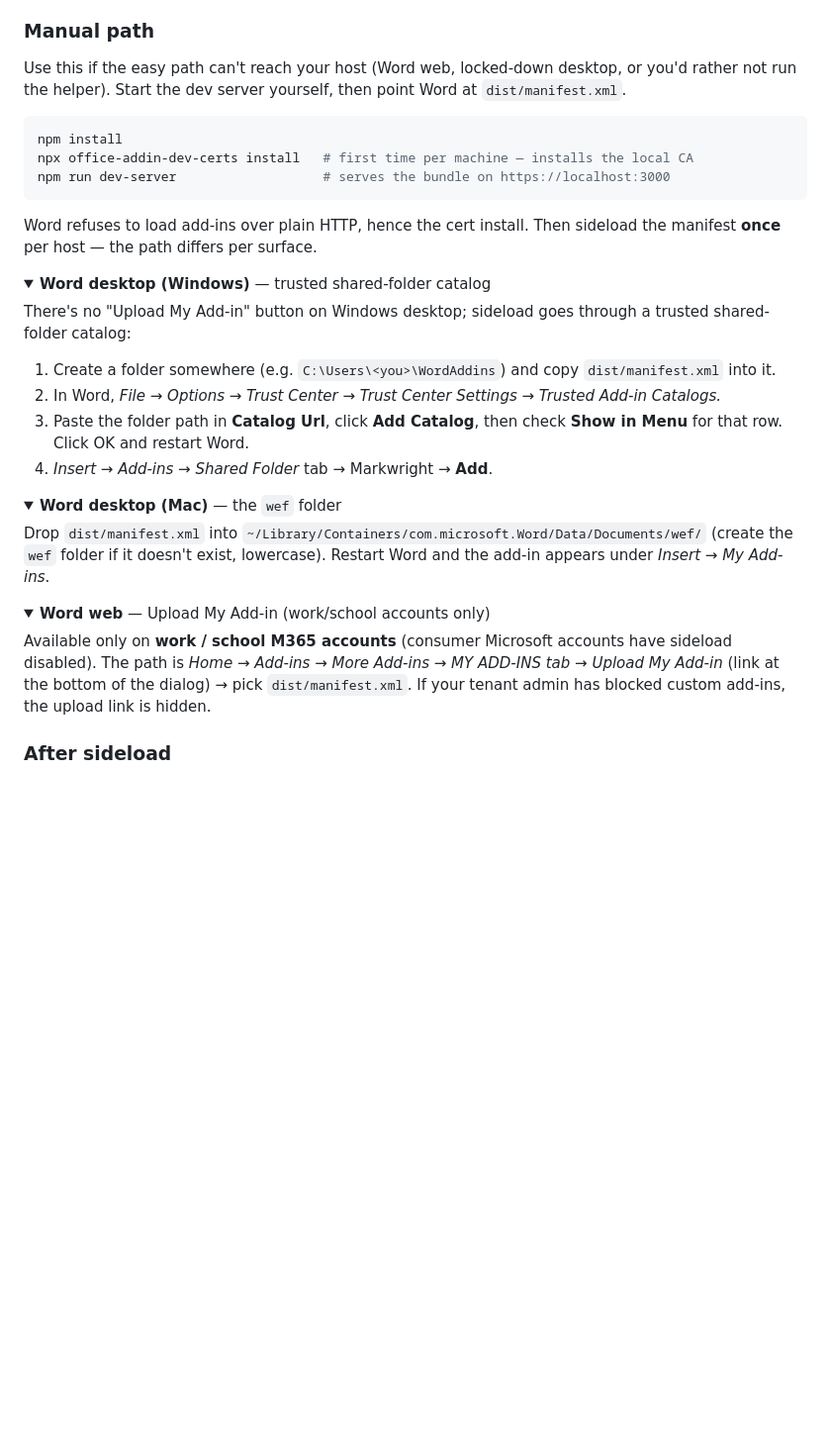
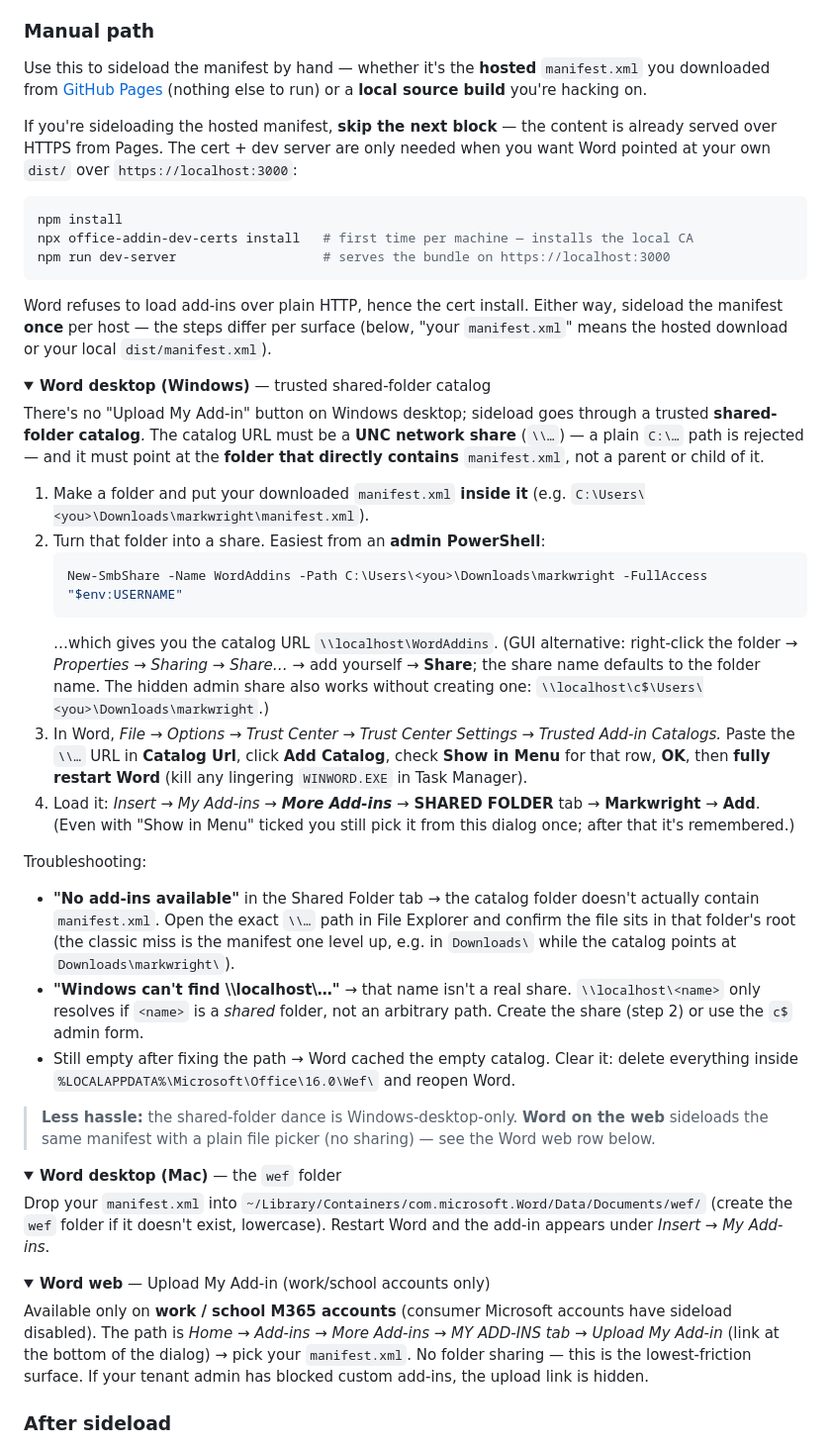
Before and after one commit to brian-benzinger/markwright, a Markdown page: README.md, the part around the change. Shown at 99% size. GitHub-like rendering; folded sections open; blank space fills up the shorter version.

Commit message:
docs: flesh out Windows shared-folder sideload steps
Real-world install notes from sideloading the hosted manifest on Windows
desktop:

- Catalog URL must be a UNC share (\\…), never a C:\ path, and must point
  at the folder that *directly* contains manifest.xml.
- Show "More Add-ins → Shared Folder → Markwright → Add" is still required
  even with "Show in Menu" checked.
- Add a troubleshooting list for the two errors users actually hit
  ("No add-ins available", "Windows can't find \\localhost\…") plus the
  Wef cache clear.
- Clarify the cert/dev-server block is only for local source builds; the
  hosted manifest is sideloaded as-is. Point Mac/web rows at "your
  manifest.xml" and flag Word web as the lowest-friction surface.

````diff
--- a/README.md
+++ b/README.md
@@ -67,9 +67,15 @@ that matters).
 
 ### Manual path
 
-Use this if the easy path can't reach your host (Word web, locked-down
-desktop, or you'd rather not run the helper). Start the dev server
-yourself, then point Word at `dist/manifest.xml`.
+Use this to sideload the manifest by hand — whether it's the **hosted**
+`manifest.xml` you downloaded from
+[GitHub Pages](#recommended--sideload-the-hosted-add-in-no-server-ever)
+(nothing else to run) or a **local source build** you're hacking on.
+
+If you're sideloading the hosted manifest, **skip the next block** — the
+content is already served over HTTPS from Pages. The cert + dev server are
+only needed when you want Word pointed at your own `dist/` over
+`https://localhost:3000`:
 
 ```bash
 npm install
@@ -78,29 +84,62 @@ npm run dev-server                   # serves the bundle on https://localhost:30
 ```
 
 Word refuses to load add-ins over plain HTTP, hence the cert install.
-Then sideload the manifest **once** per host — the path differs per
-surface.
+Either way, sideload the manifest **once** per host — the steps differ per
+surface (below, "your `manifest.xml`" means the hosted download or your
+local `dist/manifest.xml`).
 
 <details>
 <summary><b>Word desktop (Windows)</b> — trusted shared-folder catalog</summary>
 
 There's no "Upload My Add-in" button on Windows desktop; sideload goes
-through a trusted shared-folder catalog:
+through a trusted **shared-folder catalog**. The catalog URL must be a
+**UNC network share** (`\\…`) — a plain `C:\…` path is rejected — and it
+must point at the **folder that directly contains** `manifest.xml`, not a
+parent or child of it.
 
-1. Create a folder somewhere (e.g. `C:\Users\<you>\WordAddins`) and copy
-   `dist/manifest.xml` into it.
-2. In Word, *File → Options → Trust Center → Trust Center Settings →
-   Trusted Add-in Catalogs.*
-3. Paste the folder path in **Catalog Url**, click **Add Catalog**, then
-   check **Show in Menu** for that row. Click OK and restart Word.
-4. *Insert → Add-ins → Shared Folder* tab → Markwright → **Add**.
+1. Make a folder and put your downloaded `manifest.xml` **inside it**
+   (e.g. `C:\Users\<you>\Downloads\markwright\manifest.xml`).
+2. Turn that folder into a share. Easiest from an **admin PowerShell**:
+   ```powershell
+   New-SmbShare -Name WordAddins -Path C:\Users\<you>\Downloads\markwright -FullAccess "$env:USERNAME"
+   ```
+   …which gives you the catalog URL `\\localhost\WordAddins`. (GUI
+   alternative: right-click the folder → *Properties → Sharing → Share…*
+   → add yourself → **Share**; the share name defaults to the folder name.
+   The hidden admin share also works without creating one:
+   `\\localhost\c$\Users\<you>\Downloads\markwright`.)
+3. In Word, *File → Options → Trust Center → Trust Center Settings →
+   Trusted Add-in Catalogs.* Paste the `\\…` URL in **Catalog Url**, click
+   **Add Catalog**, check **Show in Menu** for that row, **OK**, then
+   **fully restart Word** (kill any lingering `WINWORD.EXE` in Task
+   Manager).
+4. Load it: *Insert → My Add-ins → **More Add-ins*** → **SHARED FOLDER**
+   tab → **Markwright** → **Add**. (Even with "Show in Menu" ticked you
+   still pick it from this dialog once; after that it's remembered.)
+
+Troubleshooting:
+- **"No add-ins available"** in the Shared Folder tab → the catalog folder
+  doesn't actually contain `manifest.xml`. Open the exact `\\…` path in
+  File Explorer and confirm the file sits in that folder's root (the
+  classic miss is the manifest one level up, e.g. in `Downloads\` while
+  the catalog points at `Downloads\markwright\`).
+- **"Windows can't find \\\\localhost\\…"** → that name isn't a real share.
+  `\\localhost\<name>` only resolves if `<name>` is a *shared* folder, not
+  an arbitrary path. Create the share (step 2) or use the `c$` admin form.
+- Still empty after fixing the path → Word cached the empty catalog. Clear
+  it: delete everything inside `%LOCALAPPDATA%\Microsoft\Office\16.0\Wef\`
+  and reopen Word.
 
 </details>
+
+> **Less hassle:** the shared-folder dance is Windows-desktop-only. **Word
+> on the web** sideloads the same manifest with a plain file picker (no
+> sharing) — see the Word web row below.
 
 <details>
 <summary><b>Word desktop (Mac)</b> — the <code>wef</code> folder</summary>
 
-Drop `dist/manifest.xml` into
+Drop your `manifest.xml` into
 `~/Library/Containers/com.microsoft.Word/Data/Documents/wef/` (create the
 `wef` folder if it doesn't exist, lowercase). Restart Word and the add-in
 appears under *Insert → My Add-ins*.
@@ -113,8 +152,9 @@ appears under *Insert → My Add-ins*.
 Available only on **work / school M365 accounts** (consumer Microsoft
 accounts have sideload disabled). The path is *Home → Add-ins → More
 Add-ins → MY ADD-INS tab → Upload My Add-in* (link at the bottom of the
-dialog) → pick `dist/manifest.xml`. If your tenant admin has blocked
-custom add-ins, the upload link is hidden.
+dialog) → pick your `manifest.xml`. No folder sharing — this is the
+lowest-friction surface. If your tenant admin has blocked custom add-ins,
+the upload link is hidden.
 
 </details>
 
````
